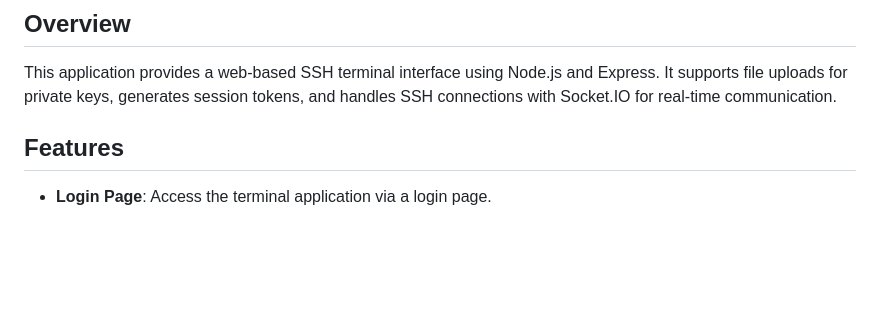
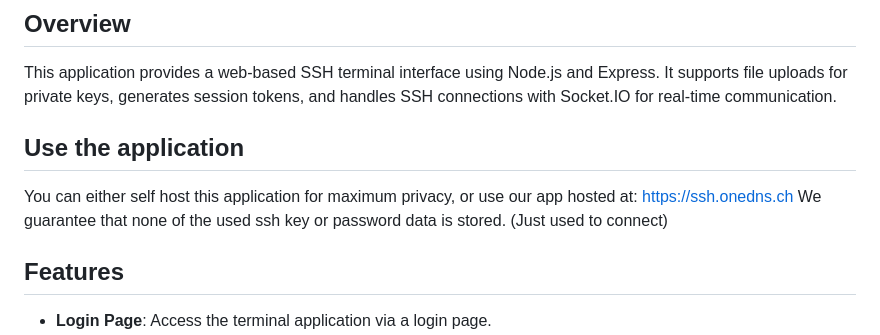
Before and after one commit to Pablo-Wynistorf/webssh, a Markdown page: README.md, the part around the change. Rendered like a GitHub page; blank space fills up the shorter version.

```diff
--- a/README.md
+++ b/README.md
@@ -3,6 +3,11 @@
 ## Overview
 
 This application provides a web-based SSH terminal interface using Node.js and Express. It supports file uploads for private keys, generates session tokens, and handles SSH connections with Socket.IO for real-time communication.
+
+## Use the application
+
+You can either self host this application for maximum privacy, or use our app hosted at: https://ssh.onedns.ch
+We guarantee that none of the used ssh key or password data is stored. (Just used to connect)
 
 ## Features
 
```
